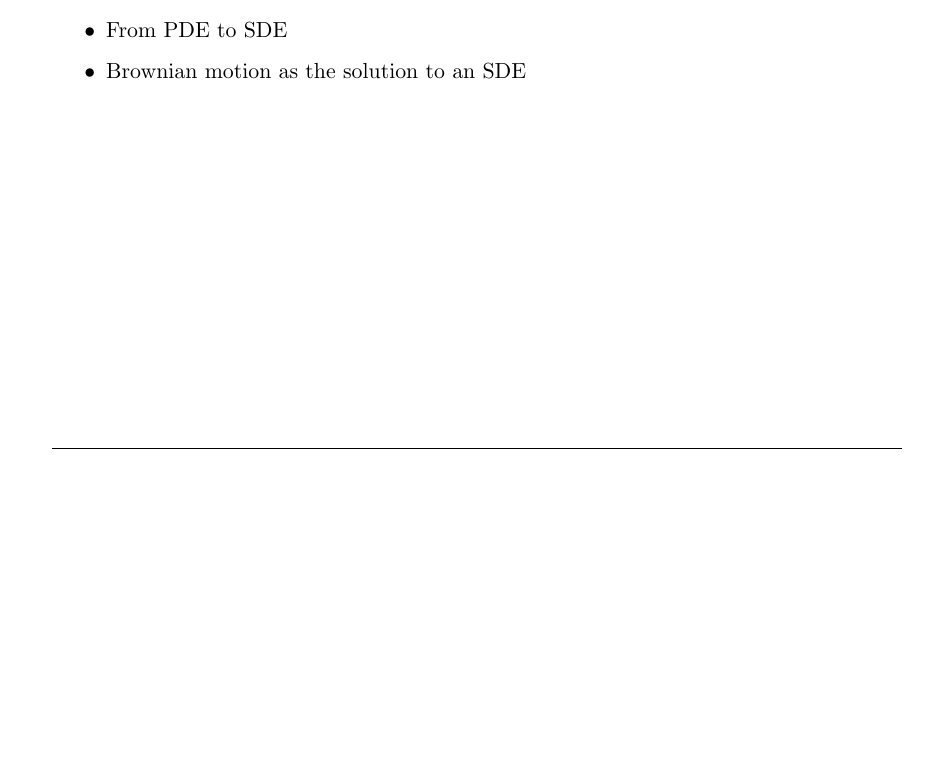
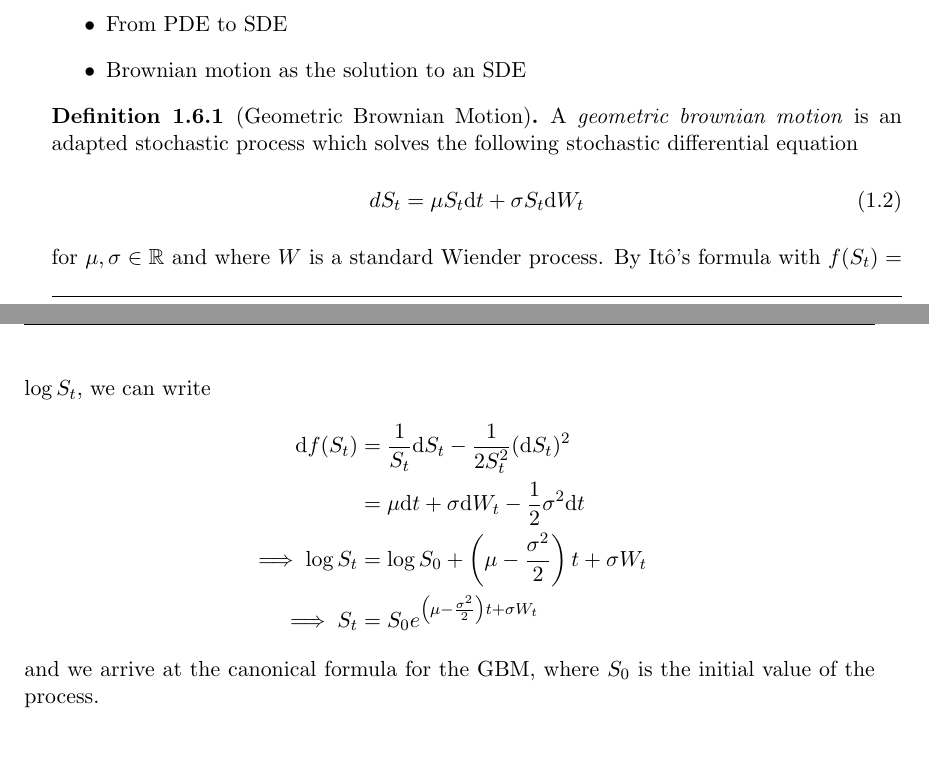
Before and after one commit to jgacton/MATH32200-Undergraduate-Dissertation, a LaTeX thesis (Writing/Dissertation/main.tex, which reads Writing/Dissertation/mainbody/1-introduction.tex): part of page 12 of 29 before the commit and two parts of pages 12 and 13 of 30 after it, the two joined at a grey line, cut so that both start at the same text, the shorter picture padded with empty space. Compiled offline with pdfLaTeX.

Commit message:
Added GBM to section 1

```diff
--- a/Writing/Dissertation/mainbody/1-introduction.tex
+++ b/Writing/Dissertation/mainbody/1-introduction.tex
@@ -188,3 +188,19 @@ from a first-year undergraduate level course in real analysis, probability, and
     \item From PDE to SDE
     \item Brownian motion as the solution to an SDE
 \end{itemize}
+\begin{definition}[Geometric Brownian Motion]
+    A \emph{geometric brownian motion} is an adapted stochastic process which solves the following
+    stochastic differential equation
+    \begin{equation}
+        dS_t=\mu S_t\mathrm dt + \sigma S_t\mathrm dW_t
+    \end{equation}
+    for $\mu,\sigma\in\mathbb{R}$ and where $W$ is a standard Wiender process.
+    By It\^{o}'s formula with $f(S_t)=\log S_t$, we can write
+    \begin{align*}
+        \mathrm df(S_t)&=\frac{1}{S_t}\mathrm dS_t-\frac{1}{2S_t^2}(\mathrm dS_t)^2\\
+        &=\mu\mathrm dt+\sigma\mathrm dW_t-\frac{1}{2}\sigma^2\mathrm dt\\
+        \implies \log S_t&=\log S_0+\left(\mu-\frac{\sigma^2}{2}\right)t+\sigma W_t\\
+        \implies S_t&=S_0e^{\left(\mu-\frac{\sigma^2}{2}\right)t+\sigma W_t}
+    \end{align*}
+    and we arrive at the canonical formula for the GBM, where $S_0$ is the initial value of the process.
+\end{definition}
```
Also changed, not shown: Writing/Dissertation/main.pdf.
